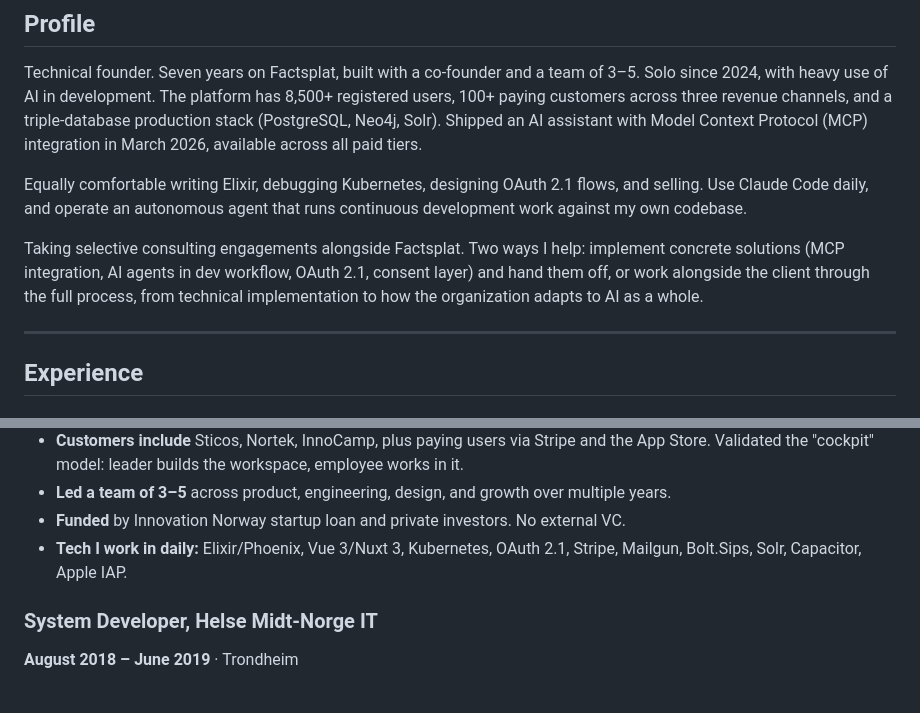
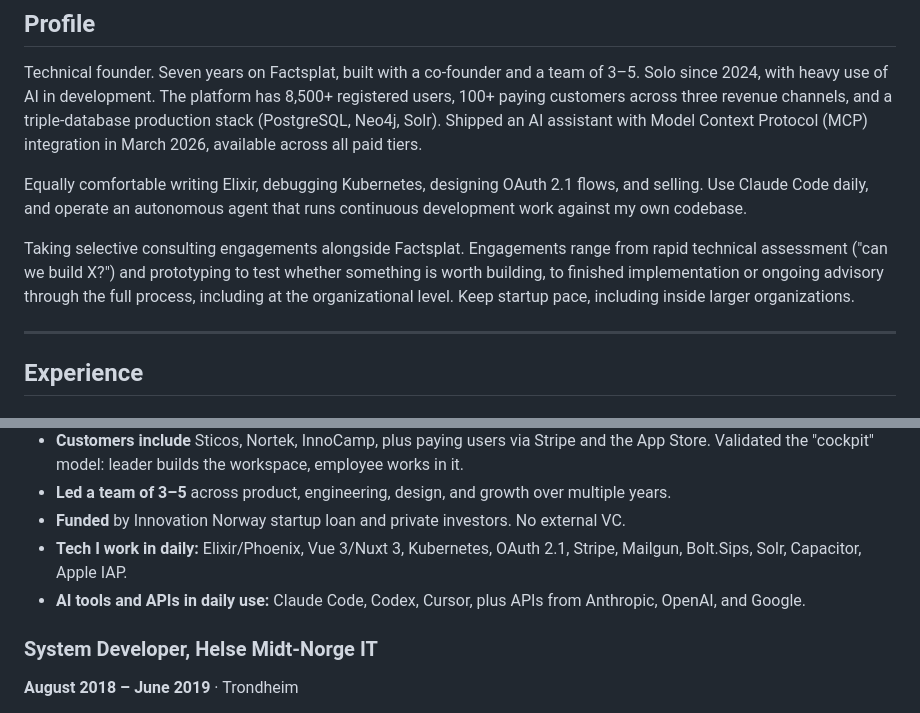
Before and after one commit to svennhv/svenn-cv, a Markdown page: svenn-cv-en.md, 2 parts joined by grey strips. Drawn GitHub-style.

Commit message:
Sharpen consulting offer (rapid feasibility + prototype + startup pace), add AI-stack bullet

```diff
--- a/svenn-cv-en.md
+++ b/svenn-cv-en.md
@@ -13,7 +13,7 @@ Technical founder. Seven years on Factsplat, built with a co-founder and a team
 
 Equally comfortable writing Elixir, debugging Kubernetes, designing OAuth 2.1 flows, and selling. Use Claude Code daily, and operate an autonomous agent that runs continuous development work against my own codebase.
 
-Taking selective consulting engagements alongside Factsplat. Two ways I help: implement concrete solutions (MCP integration, AI agents in dev workflow, OAuth 2.1, consent layer) and hand them off, or work alongside the client through the full process, from technical implementation to how the organization adapts to AI as a whole.
+Taking selective consulting engagements alongside Factsplat. Engagements range from rapid technical assessment ("can we build X?") and prototyping to test whether something is worth building, to finished implementation or ongoing advisory through the full process, including at the organizational level. Keep startup pace, including inside larger organizations.
 
 ---
 
@@ -32,6 +32,7 @@ Built Factsplat into a real-time collaboration platform with 8,500+ registered u
 - **Led a team of 3–5** across product, engineering, design, and growth over multiple years.
 - **Funded** by Innovation Norway startup loan and private investors. No external VC.
 - **Tech I work in daily:** Elixir/Phoenix, Vue 3/Nuxt 3, Kubernetes, OAuth 2.1, Stripe, Mailgun, Bolt.Sips, Solr, Capacitor, Apple IAP.
+- **AI tools and APIs in daily use:** Claude Code, Codex, Cursor, plus APIs from Anthropic, OpenAI, and Google.
 
 ### System Developer, Helse Midt-Norge IT
 **August 2018 – June 2019** · Trondheim
```
Also changed, not shown: svenn-cv-no.md (+2 -1 lines).
